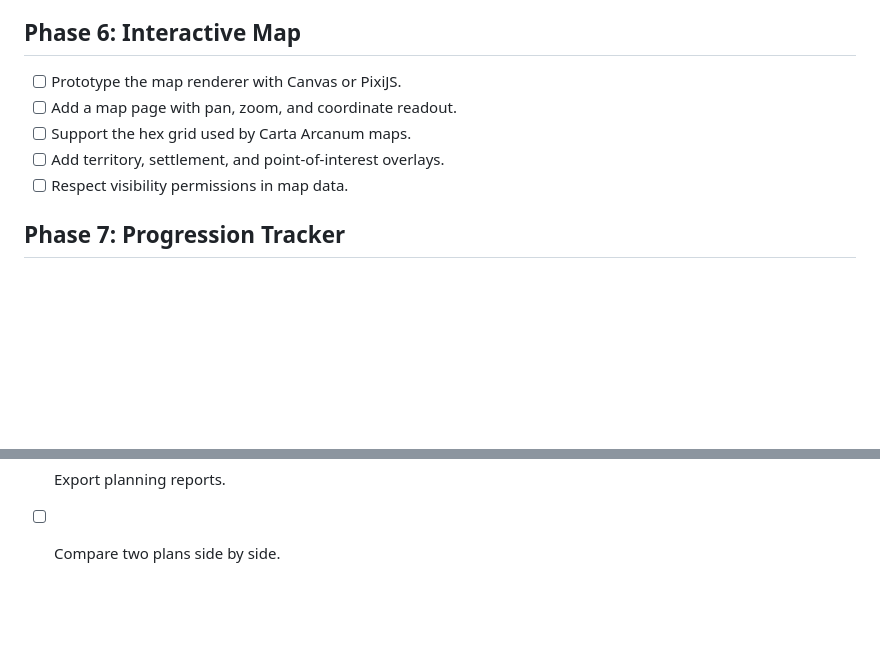
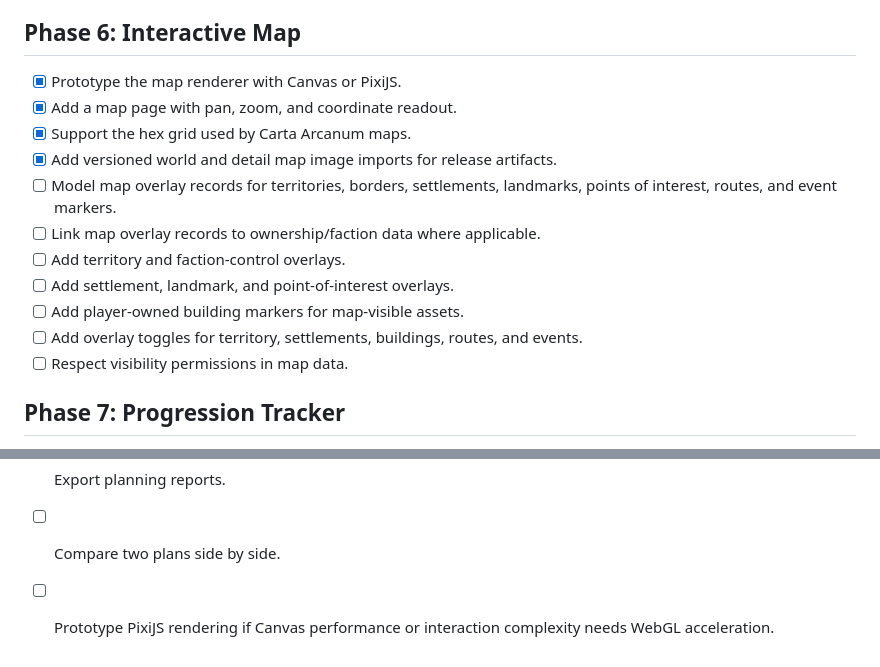
Before and after one commit to aditaa/carta, a Markdown page: docs/ROADMAP.md, 2 parts joined by grey strips. GitHub-like rendering; blank space fills up the shorter version.

```diff
--- a/docs/ROADMAP.md
+++ b/docs/ROADMAP.md
@@ -74,10 +74,17 @@ Use [TRANSITION_TODO.md](TRANSITION_TODO.md) for the detailed task checklist.
 
 ## Phase 6: Interactive Map
 
-- [ ] Prototype the map renderer with Canvas or PixiJS.
-- [ ] Add a map page with pan, zoom, and coordinate readout.
-- [ ] Support the hex grid used by Carta Arcanum maps.
-- [ ] Add territory, settlement, and point-of-interest overlays.
+- [x] Prototype the map renderer with Canvas or PixiJS.
+- [x] Add a map page with pan, zoom, and coordinate readout.
+- [x] Support the hex grid used by Carta Arcanum maps.
+- [x] Add versioned world and detail map image imports for release artifacts.
+- [ ] Model map overlay records for territories, borders, settlements, landmarks,
+  points of interest, routes, and event markers.
+- [ ] Link map overlay records to ownership/faction data where applicable.
+- [ ] Add territory and faction-control overlays.
+- [ ] Add settlement, landmark, and point-of-interest overlays.
+- [ ] Add player-owned building markers for map-visible assets.
+- [ ] Add overlay toggles for territory, settlements, buildings, routes, and events.
 - [ ] Respect visibility permissions in map data.
 
 ## Phase 7: Progression Tracker
@@ -113,3 +120,5 @@ Use [TRANSITION_TODO.md](TRANSITION_TODO.md) for the detailed task checklist.
 - [ ] Owner/faction filters.
 - [ ] Export planning reports.
 - [ ] Compare two plans side by side.
+- [ ] Prototype PixiJS rendering if Canvas performance or interaction
+  complexity needs WebGL acceleration.
```
Also changed, not shown: docs/INSTALL.md (+17 -0 lines), docs/TRANSITION_TODO.md (+31 -60 lines).
